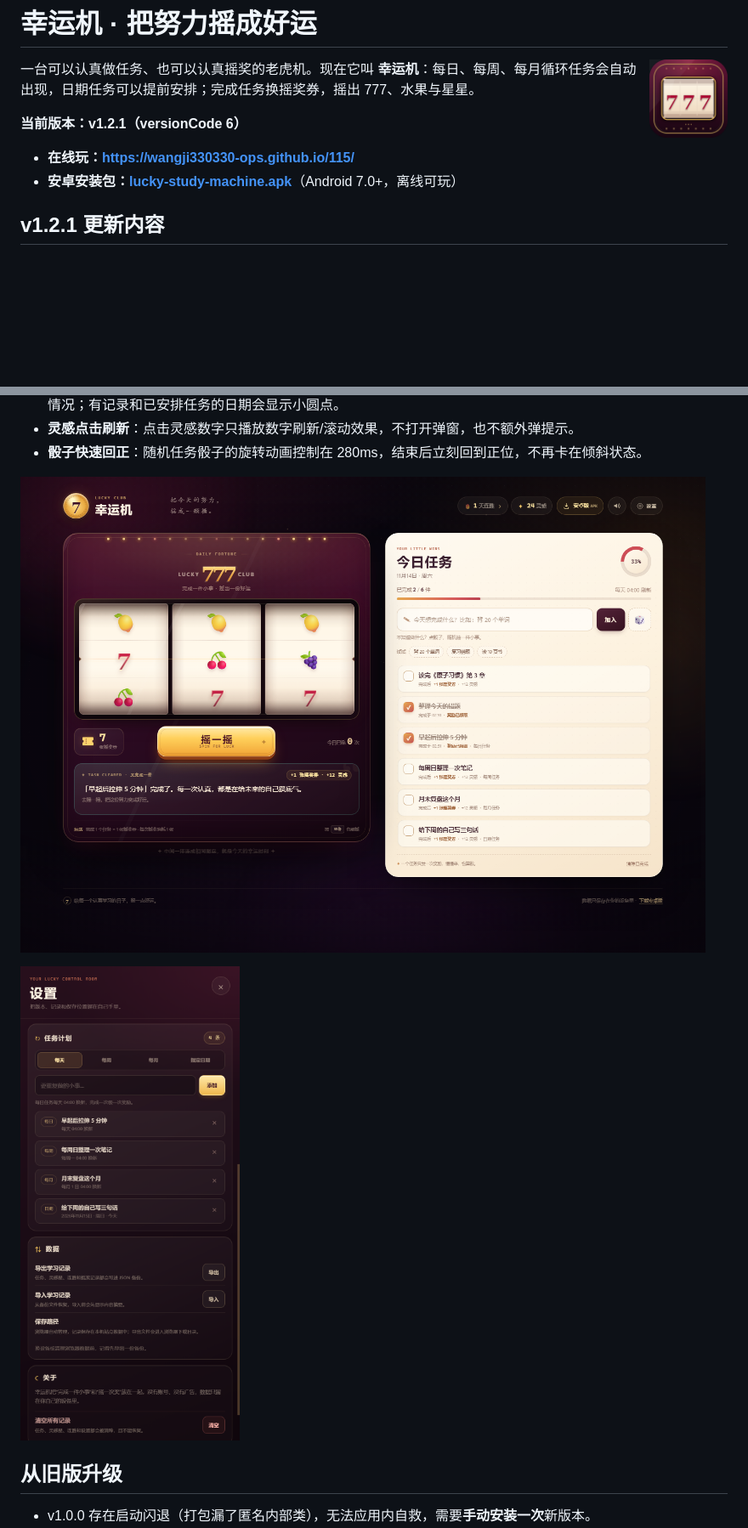
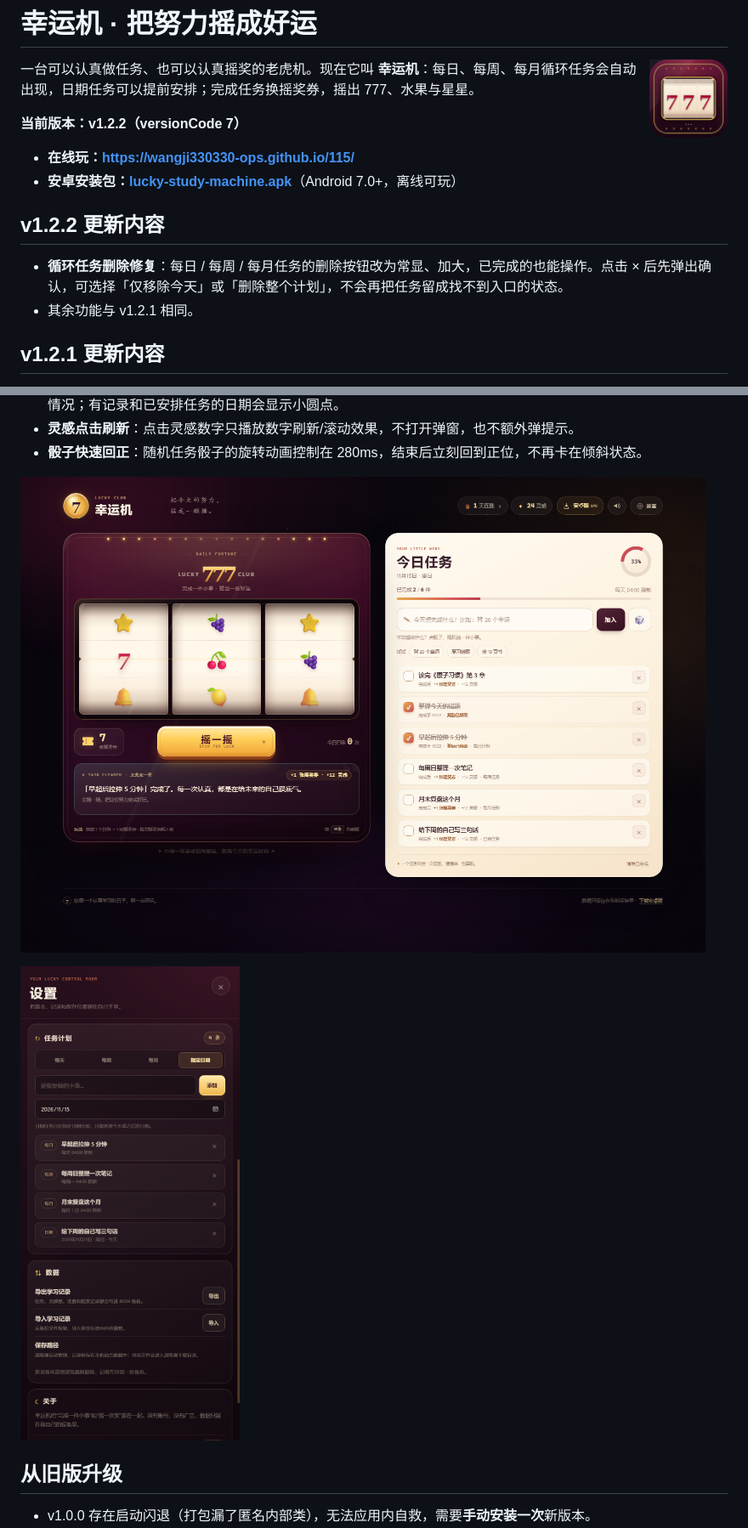
Before and after one commit to wangji330330-ops/115, a Markdown page: README.md, 2 parts joined by grey strips. Shown at 85% size. GitHub-like rendering; pictures changed too: docs/preview-desktop.png, docs/preview-plan.png; blank space fills up the shorter version.

```diff
--- a/README.md
+++ b/README.md
@@ -4,10 +4,15 @@
 
 一台可以认真做任务、也可以认真摇奖的老虎机。现在它叫 **幸运机**：每日、每周、每月循环任务会自动出现，日期任务可以提前安排；完成任务换摇奖券，摇出 777、水果与星星。
 
-**当前版本：v1.2.1（versionCode 6）**
+**当前版本：v1.2.2（versionCode 7）**
 
 - **在线玩：<https://wangji330330-ops.github.io/115/>**
 - **安卓安装包：[lucky-study-machine.apk](https://wangji330330-ops.github.io/115/lucky-study-machine.apk)**（Android 7.0+，离线可玩）
+
+## v1.2.2 更新内容
+
+- **循环任务删除修复**：每日 / 每周 / 每月任务的删除按钮改为常显、加大，已完成的也能操作。点击 × 后先弹出确认，可选择「仅移除今天」或「删除整个计划」，不会再把任务留成找不到入口的状态。
+- 其余功能与 v1.2.1 相同。
 
 ## v1.2.1 更新内容
 
```
Also changed, not shown: other parts of README.md (+2 -1 lines), docs/preview-mobile.png, docs/preview-settings.png, 9 other files.
